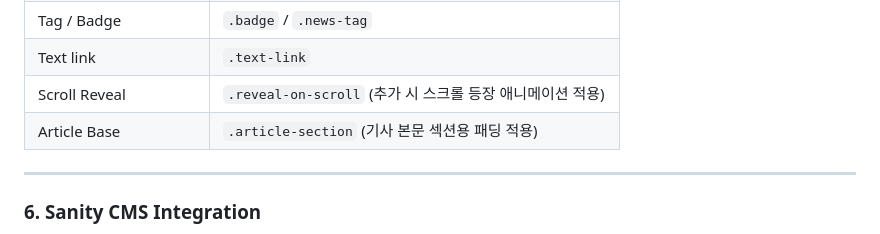
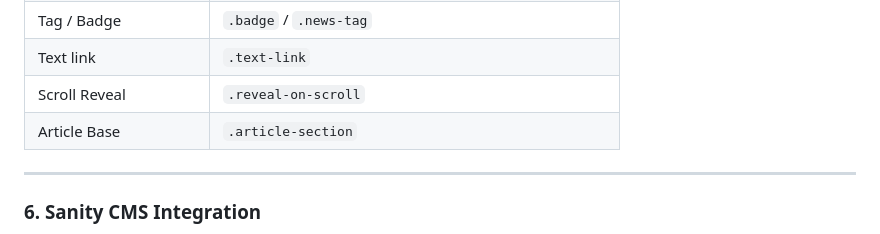
Before and after one commit to bluejiofficial-eng/Web-Dev1-GROUP-B-Final-Project, a Markdown page: README.md, the part around the change. Drawn GitHub-style.

```diff
--- a/README.md
+++ b/README.md
@@ -288,8 +288,8 @@ For each page in the assigned section, automatically create the corresponding HT
 | Buttons | `.btn.btn-primary` / `.btn.btn-secondary` |
 | Tag / Badge | `.badge` / `.news-tag` |
 | Text link | `.text-link` |
-| Scroll Reveal | `.reveal-on-scroll` (추가 시 스크롤 등장 애니메이션 적용) |
-| Article Base | `.article-section` (기사 본문 섹션용 패딩 적용) |
+| Scroll Reveal | `.reveal-on-scroll`  |
+| Article Base | `.article-section`  |
 
 ---
 
```
